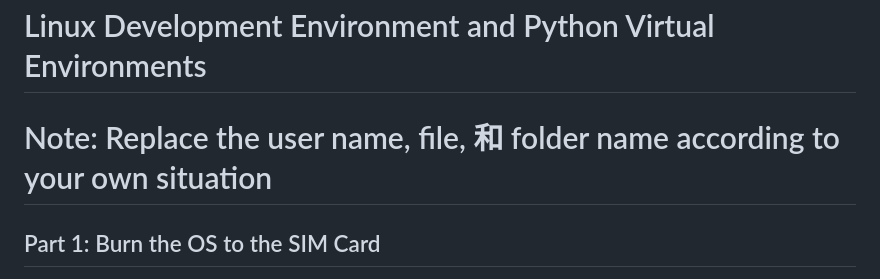
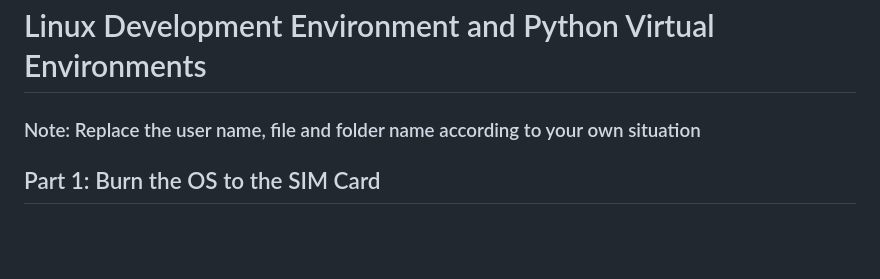
Before and after one commit to xiaxialaolao/Facial_Recognition_Attendance_System, a Markdown page: env_conf.md, the part around the change. Rendered like a GitHub page; blank space fills up the shorter version.

```diff
--- a/env_conf.md
+++ b/env_conf.md
@@ -1,7 +1,7 @@
 
 # Linux Development Environment and Python Virtual Environments
 
-# Note: Replace the user name, file, 和 folder name according to your own situation
+### Note: Replace the user name, file and folder name according to your own situation
 
 ## Part 1: Burn the OS to the SIM Card
 
```
